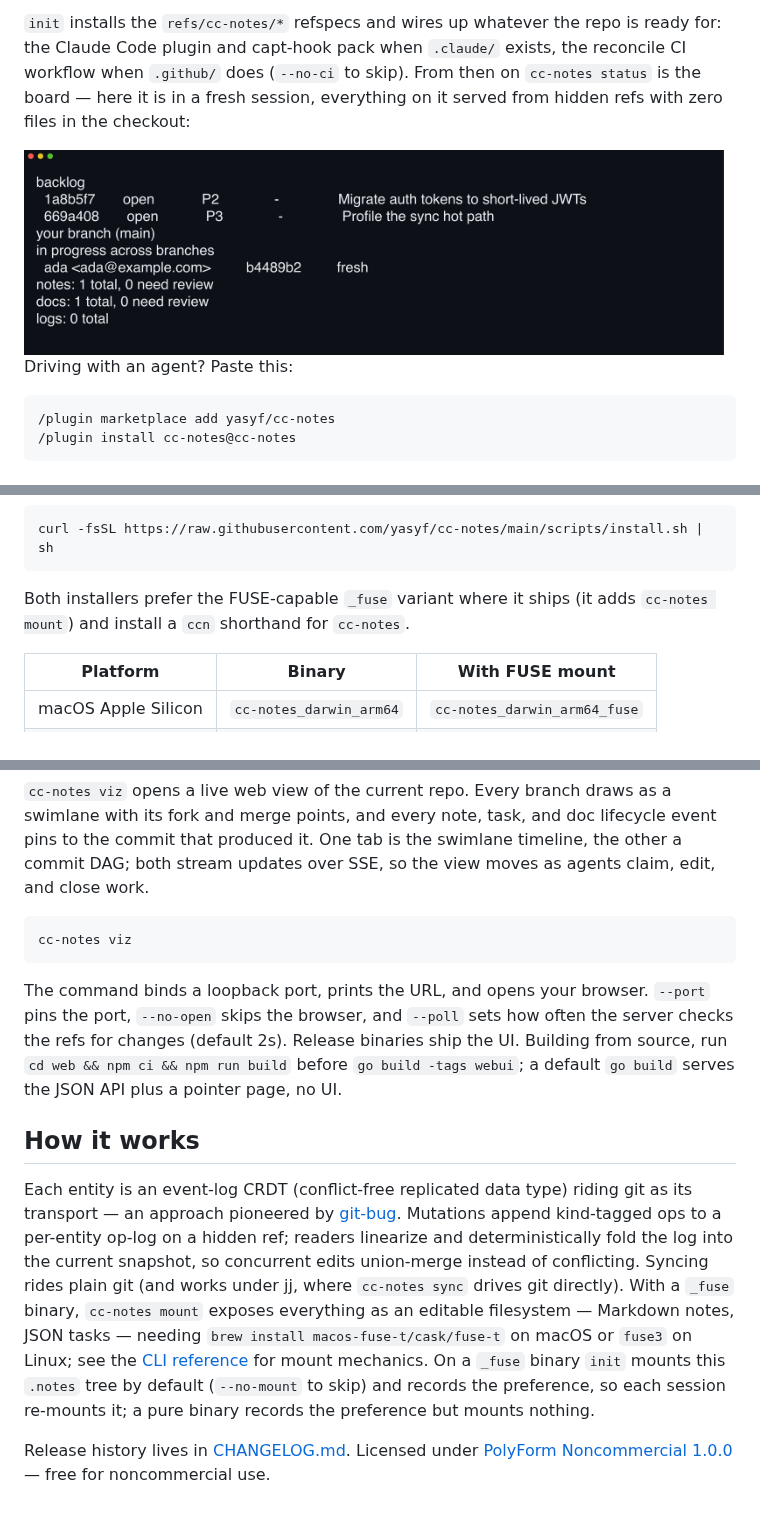
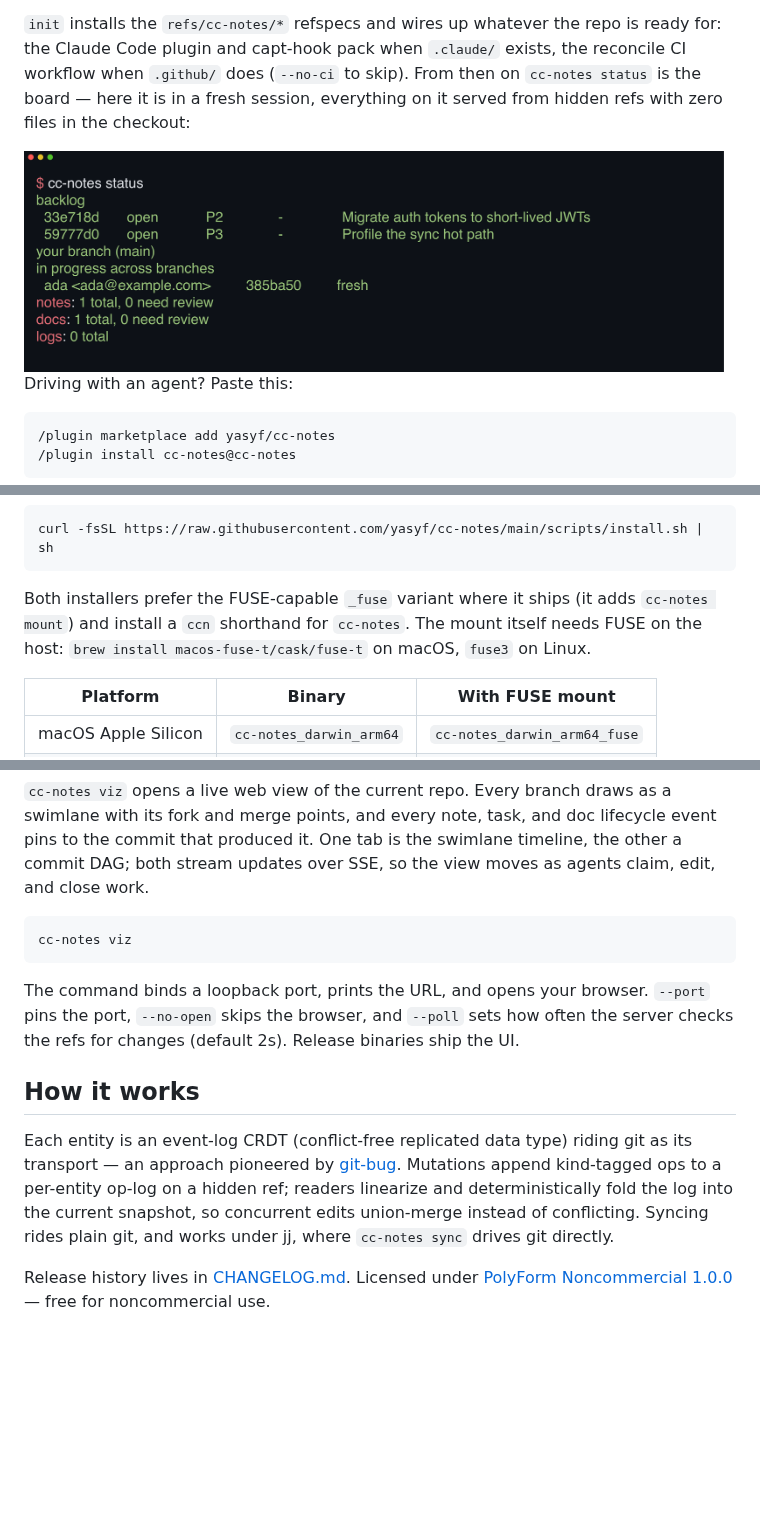
Before and after one commit to yasyf/cc-notes, a Markdown page: README.md, 3 parts joined by grey strips. GitHub-like rendering; pictures changed too: docs/assets/demo.png; folded sections open; blank space fills up the shorter version.

Commit message:
docs: colorize the status-board demo via bat + freeze ansi; defer command tails to --help
Signed-off-by: Yasyf Mohamedali <yasyfm@gmail.com>

````diff
--- a/README.md
+++ b/README.md
@@ -46,7 +46,7 @@ The install script picks the right binary for your platform, drops it in `~/.loc
 curl -fsSL https://raw.githubusercontent.com/yasyf/cc-notes/main/scripts/install.sh | sh
 ```
 
-Both installers prefer the FUSE-capable `_fuse` variant where it ships (it adds `cc-notes mount`) and install a `ccn` shorthand for `cc-notes`.
+Both installers prefer the FUSE-capable `_fuse` variant where it ships (it adds `cc-notes mount`) and install a `ccn` shorthand for `cc-notes`. The mount itself needs FUSE on the host: `brew install macos-fuse-t/cask/fuse-t` on macOS, `fuse3` on Linux.
 
 | Platform | Binary | With FUSE mount |
 |---|---|---|
@@ -171,10 +171,10 @@ Attachment content lives on your git host's LFS endpoint and counts against its
 cc-notes viz
 ```
 
-The command binds a loopback port, prints the URL, and opens your browser. `--port` pins the port, `--no-open` skips the browser, and `--poll` sets how often the server checks the refs for changes (default 2s). Release binaries ship the UI. Building from source, run `cd web && npm ci && npm run build` before `go build -tags webui`; a default `go build` serves the JSON API plus a pointer page, no UI.
+The command binds a loopback port, prints the URL, and opens your browser. `--port` pins the port, `--no-open` skips the browser, and `--poll` sets how often the server checks the refs for changes (default 2s). Release binaries ship the UI.
 
 ## How it works
 
-Each entity is an event-log CRDT (conflict-free replicated data type) riding git as its transport — an approach pioneered by [git-bug](https://github.com/git-bug/git-bug). Mutations append kind-tagged ops to a per-entity op-log on a hidden ref; readers linearize and deterministically fold the log into the current snapshot, so concurrent edits union-merge instead of conflicting. Syncing rides plain git (and works under jj, where `cc-notes sync` drives git directly). With a `_fuse` binary, `cc-notes mount` exposes everything as an editable filesystem — Markdown notes, JSON tasks — needing `brew install macos-fuse-t/cask/fuse-t` on macOS or `fuse3` on Linux; see the [CLI reference](plugin/skills/using-cc-notes/references/cli-reference.md) for mount mechanics. On a `_fuse` binary `init` mounts this `.notes` tree by default (`--no-mount` to skip) and records the preference, so each session re-mounts it; a pure binary records the preference but mounts nothing.
+Each entity is an event-log CRDT (conflict-free replicated data type) riding git as its transport — an approach pioneered by [git-bug](https://github.com/git-bug/git-bug). Mutations append kind-tagged ops to a per-entity op-log on a hidden ref; readers linearize and deterministically fold the log into the current snapshot, so concurrent edits union-merge instead of conflicting. Syncing rides plain git, and works under jj, where `cc-notes sync` drives git directly.
 
 Release history lives in [CHANGELOG.md](CHANGELOG.md). Licensed under [PolyForm Noncommercial 1.0.0](LICENSE) — free for noncommercial use.
````
Also changed, not shown: other parts of README.md (+2 -2 lines), 1 other file.
